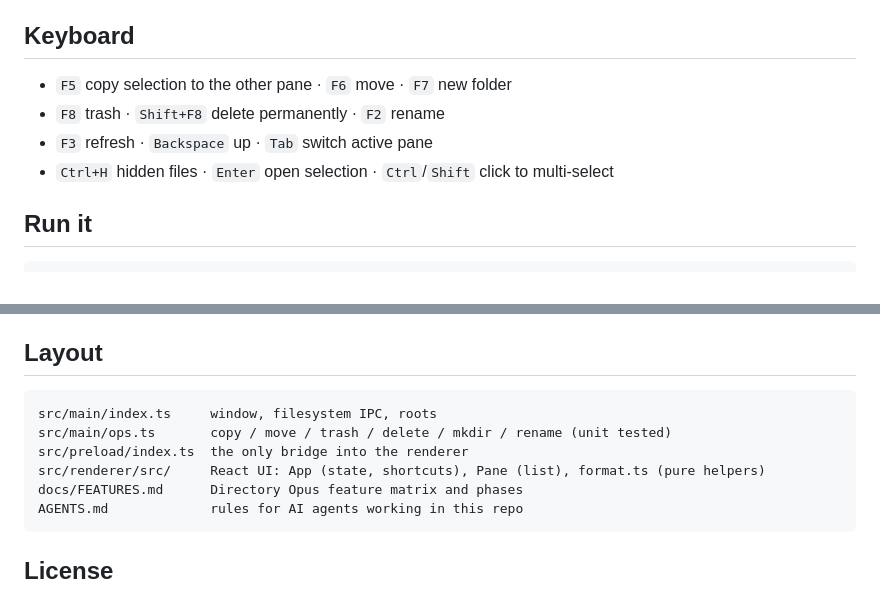
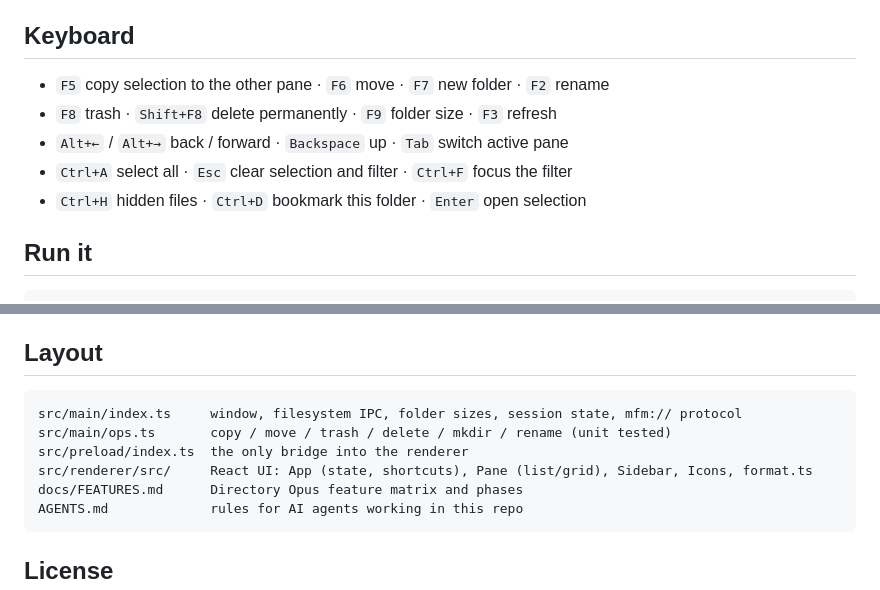
Before and after one commit to aminghaseminia/max-file-manager, a Markdown page: README.md, 2 parts joined by grey strips. GitHub-like rendering.

````diff
--- a/README.md
+++ b/README.md
@@ -20,10 +26,11 @@ A dual-pane desktop file manager for KDE and Windows, aiming at Directory Opus l
 
 ## Keyboard
 
-- `F5` copy selection to the other pane · `F6` move · `F7` new folder
-- `F8` trash · `Shift+F8` delete permanently · `F2` rename
-- `F3` refresh · `Backspace` up · `Tab` switch active pane
-- `Ctrl+H` hidden files · `Enter` open selection · `Ctrl`/`Shift` click to multi-select
+- `F5` copy selection to the other pane · `F6` move · `F7` new folder · `F2` rename
+- `F8` trash · `Shift+F8` delete permanently · `F9` folder size · `F3` refresh
+- `Alt+←` / `Alt+→` back / forward · `Backspace` up · `Tab` switch active pane
+- `Ctrl+A` select all · `Esc` clear selection and filter · `Ctrl+F` focus the filter
+- `Ctrl+H` hidden files · `Ctrl+D` bookmark this folder · `Enter` open selection
 
 ## Run it
 
@@ -55,10 +62,10 @@ Directory listing, stat and copy/move are native `fs` calls in the main process
 ## Layout
 
 ```
-src/main/index.ts     window, filesystem IPC, roots
+src/main/index.ts     window, filesystem IPC, folder sizes, session state, mfm:// protocol
 src/main/ops.ts       copy / move / trash / delete / mkdir / rename (unit tested)
 src/preload/index.ts  the only bridge into the renderer
-src/renderer/src/     React UI: App (state, shortcuts), Pane (list), format.ts (pure helpers)
+src/renderer/src/     React UI: App (state, shortcuts), Pane (list/grid), Sidebar, Icons, format.ts
 docs/FEATURES.md      Directory Opus feature matrix and phases
 AGENTS.md             rules for AI agents working in this repo
 ```
````
Also changed, not shown: other parts of README.md (+14 -8 lines), AGENTS.md (+13 -5 lines), docs/FEATURES.md (+37 -33 lines), docs/screenshot-grid.png (added), docs/screenshot.png, 14 other files.
